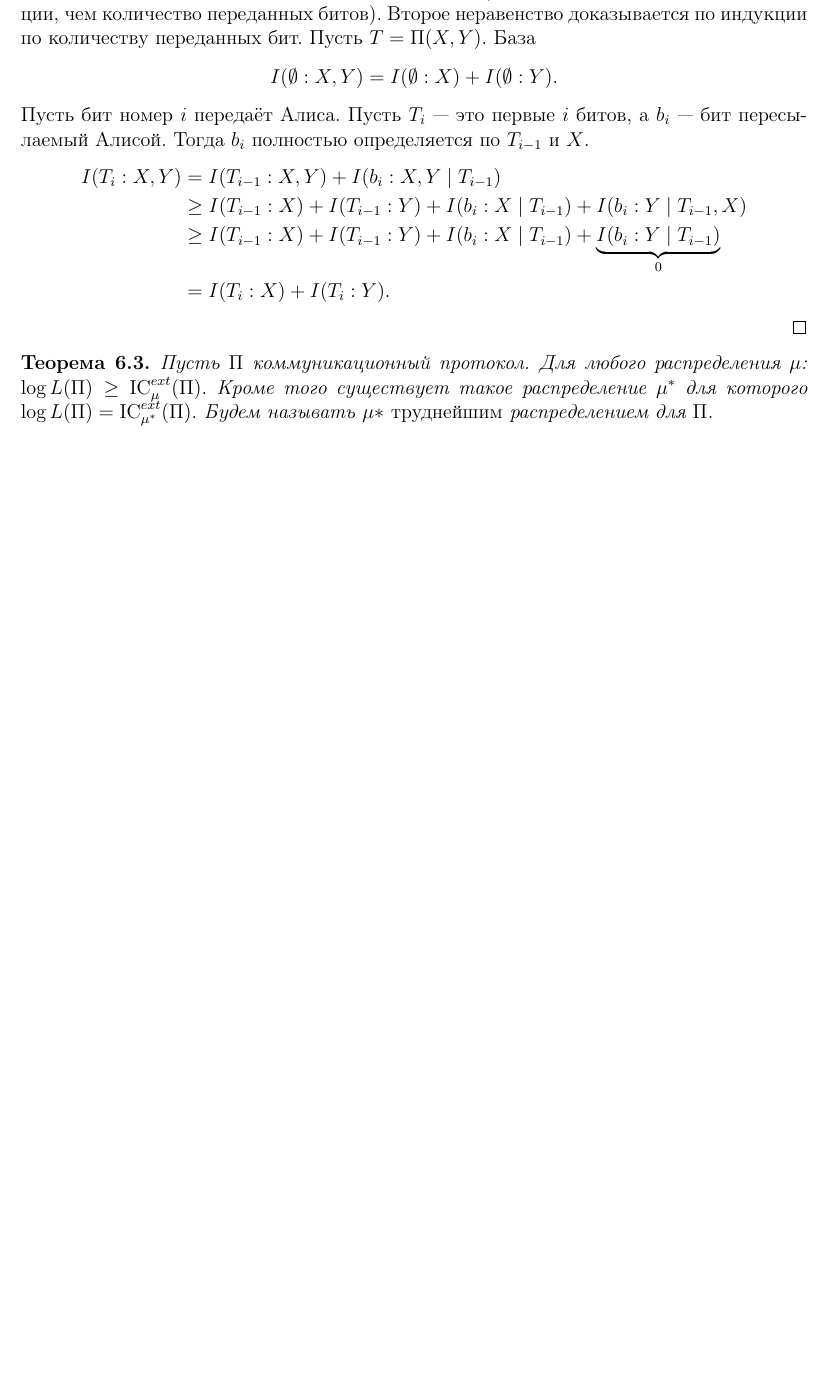
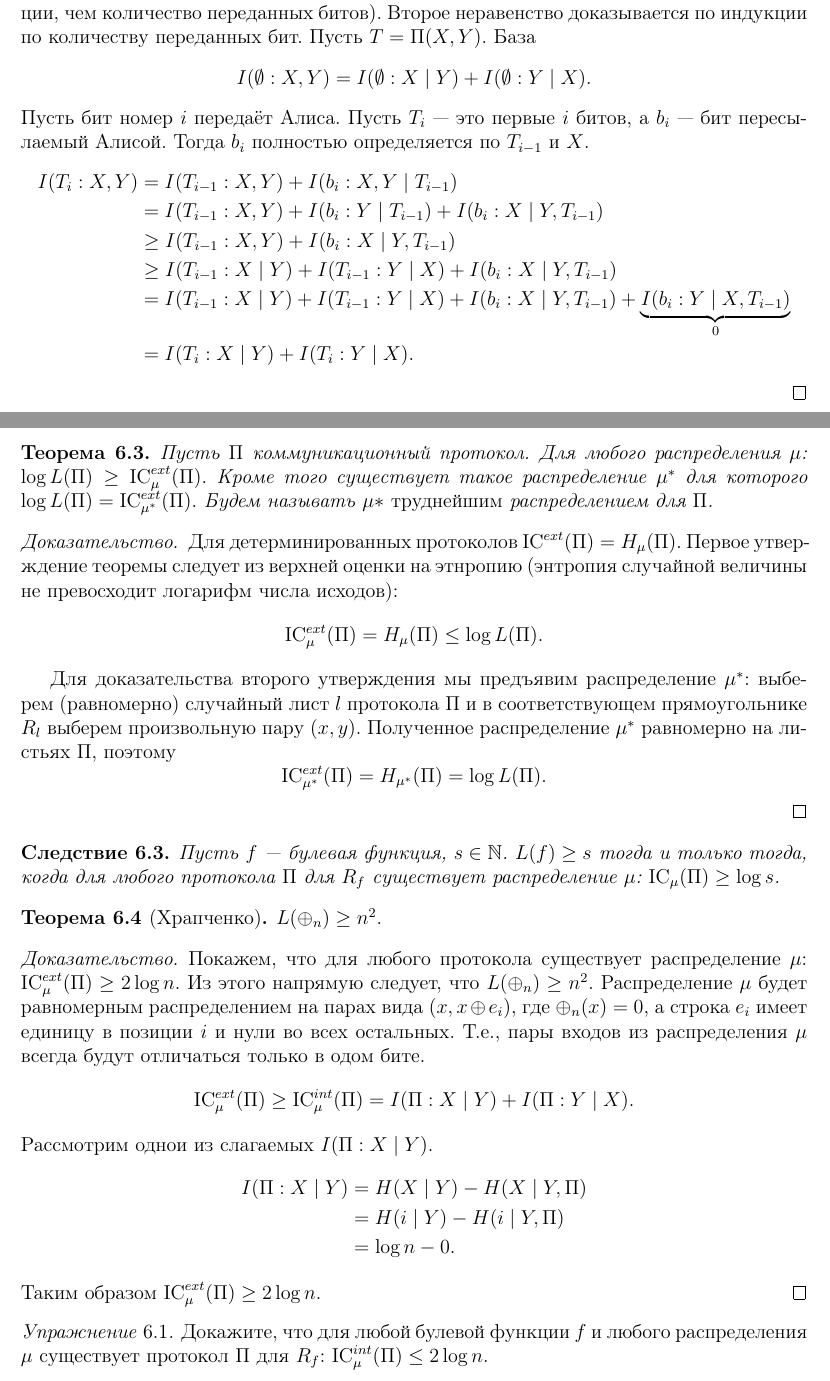
Before and after one commit to avsmal/information-theory-notes, a LaTeX paper (notes/2017-information-theory.tex): part of page 37 of 49 before the commit and two parts of pages 37 and 38 of 50 after it, the two joined at a grey line, cut so that both start at the same text, the shorter picture padded with empty space. Compiled offline with pdfLaTeX.

Commit message:
Часть статьи Гавинского

```diff
--- a/notes/2017-information-theory.tex
+++ b/notes/2017-information-theory.tex
@@ -41,6 +41,7 @@
 \newcommand{\seqin}[3]{{#1}_{{#2}_1},{#1}_{{#2}_2},\dotsc,{#1}_{{#2}_{#3}}}
 \newcommand{\IC}{\mathrm{IC}}
 \newcommand{\poly}{\mathrm{poly}}
+\newcommand{\Nat}{\mathbb{N}}
 
 \DeclareMathOperator{\dom}{dom}
 \DeclareMathOperator{\rank}{rank}
@@ -2034,7 +2035,7 @@ Y\times Z$}~--- нужно только дополнительно потреб
     Второе неравенство доказывается по индукции по количеству
     переданных бит. Пусть $T=\Pi(X,Y)$. База
     \[
-        I(\emptyset:X,Y) = I(\emptyset:X) + I(\emptyset:Y).
+        I(\emptyset:X,Y) = I(\emptyset:X\mid Y) + I(\emptyset:Y\mid X).
     \]
     Пусть бит номер $i$ передаёт Алиса. Пусть $T_i$~--- это первые $i$ битов,
     а $b_i$~--- бит пересылаемый Алисой. Тогда $b_i$ полностью определяется по $T_{i-1}$ и $X$.
@@ -2042,9 +2043,11 @@ Y\times Z$}~--- нужно только дополнительно потреб
         \begin{aligned}
         I(T_i:X,Y)
         & = I(T_{i-1}:X,Y) + I(b_i:X,Y \mid T_{i-1}) \\
-        & \ge I(T_{i-1}:X) + I(T_{i-1}:Y) + I(b_i : X\mid T_{i-1}) + I(b_i : Y\mid T_{i-1}, X)\\
-        & \ge I(T_{i-1}:X) + I(T_{i-1}:Y) + I(b_i : X \mid T_{i-1}) + \underbrace{I(b_i : Y \mid T_{i-1})}_0\\
-        & = I(T_i:X) + I(T_i:Y).
+        & = I(T_{i-1}:X,Y) + I(b_i : Y\mid T_{i-1}) + I(b_i : X\mid Y, T_{i-1})\\
+        & \ge I(T_{i-1}:X,Y) + I(b_i : X\mid Y, T_{i-1})\\
+        & \ge I(T_{i-1}:X\mid Y) + I(T_{i-1}:Y\mid X) + I(b_i : X\mid Y, T_{i-1}) \\
+        & = I(T_{i-1}:X\mid Y) + I(T_{i-1}:Y\mid X) + I(b_i : X\mid Y, T_{i-1}) + \underbrace{I(b_i : Y \mid X, T_{i-1})}_0 \\
+        & = I(T_i:X\mid Y) + I(T_i:Y\mid X).
         \end{aligned}
     \]
 \end{proof}
@@ -2060,8 +2063,53 @@ Y\times Z$}~--- нужно только дополнительно потреб
     \)
     Будем называть $\mu*$ \emph{труднейшим} распределением для $\Pi$.
 \end{theorem}
-
-
+\begin{proof} Для детерминированных протоколов $\IC^{ext}(\Pi) = H_\mu(\Pi).$
+    Первое утверждение теоремы следует из верхней оценки на этнропию (энтропия
+    случайной величины не превосходит логарифм числа исходов):
+    \[
+    \IC_\mu^{ext}(\Pi) = H_\mu(\Pi) \le \log L(\Pi).
+    \]
+
+    Для доказательства второго утверждения мы предъявим распределение $\mu^*$:
+    выберем (равномерно) случайный лист $l$ протокола $\Pi$ и в соответствующем
+    прямоугольнике $R_l$ выберем произвольную пару $(x,y)$. Полученное
+    распределение $\mu^*$ равномерно на листьях $\Pi$, поэтому
+    \[
+    \IC_{\mu^*}^{ext}(\Pi) = H_{\mu^*}(\Pi) = \log L(\Pi).
+    \]
+\end{proof}
+\begin{corollary}
+    Пусть $f$~--- булевая функция, $s\in\Nat$. $L(f)\ge s$ тогда и только тогда,
+    когда для любого протокола $\Pi$ для $R_f$ существует распределение $\mu$:
+    $\IC_\mu(\Pi)\ge \log s$.
+\end{corollary}
+
+\begin{theorem}[Храпченко]
+    $L(\oplus_n)\ge n^2.$
+\end{theorem}
+\begin{proof}
+    Покажем, что для любого протокола существует распределение $\mu$: $\IC^{ext}_\mu(\Pi)\ge 2\log n$.
+    Из этого напрямую следует, что $L(\oplus_n)\ge n^2$.
+    Распределение $\mu$ будет равномерным распределением на парах вида $(x,x\oplus e_i)$,
+    где $\oplus_n(x) = 0$, а строка $e_i$ имеет единицу в позиции $i$ и нули во всех остальных.
+    Т.е., пары входов из распределения $\mu$ всегда будут отличаться только в одом бите.
+    \[
+        \IC_\mu^{ext}(\Pi)
+        \ge \IC_\mu^{int}(\Pi)
+         = I(\Pi:X\mid Y) + I(\Pi:Y\mid X).
+    \]
+    Рассмотрим однои из слагаемых $I(\Pi:X\mid Y)$.
+    \[\begin{aligned}
+        I(\Pi:X\mid Y) &= H(X\mid Y) - H(X\mid Y,\Pi)\\
+                       &= H(i\mid Y) - H(i\mid Y,\Pi)\\
+                       &= \log n - 0.
+    \end{aligned}\]
+    Таким образом $\IC_\mu^{ext}(\Pi) \ge 2\log n$.
+\end{proof}
+\begin{exercise}
+    Докажите, что для любой булевой функции $f$ и любого распределения $\mu$
+    существует протокол $\Pi$ для $R_f$: $\IC^{int}_\mu(\Pi) \le 2\log n$.
+\end{exercise}
 
 \section{Алгоритмический подход}
 \subsection{Колмогоровская сложность}
```
Also changed, not shown: notes/2017-information-theory.tex (6 more changed lines).
